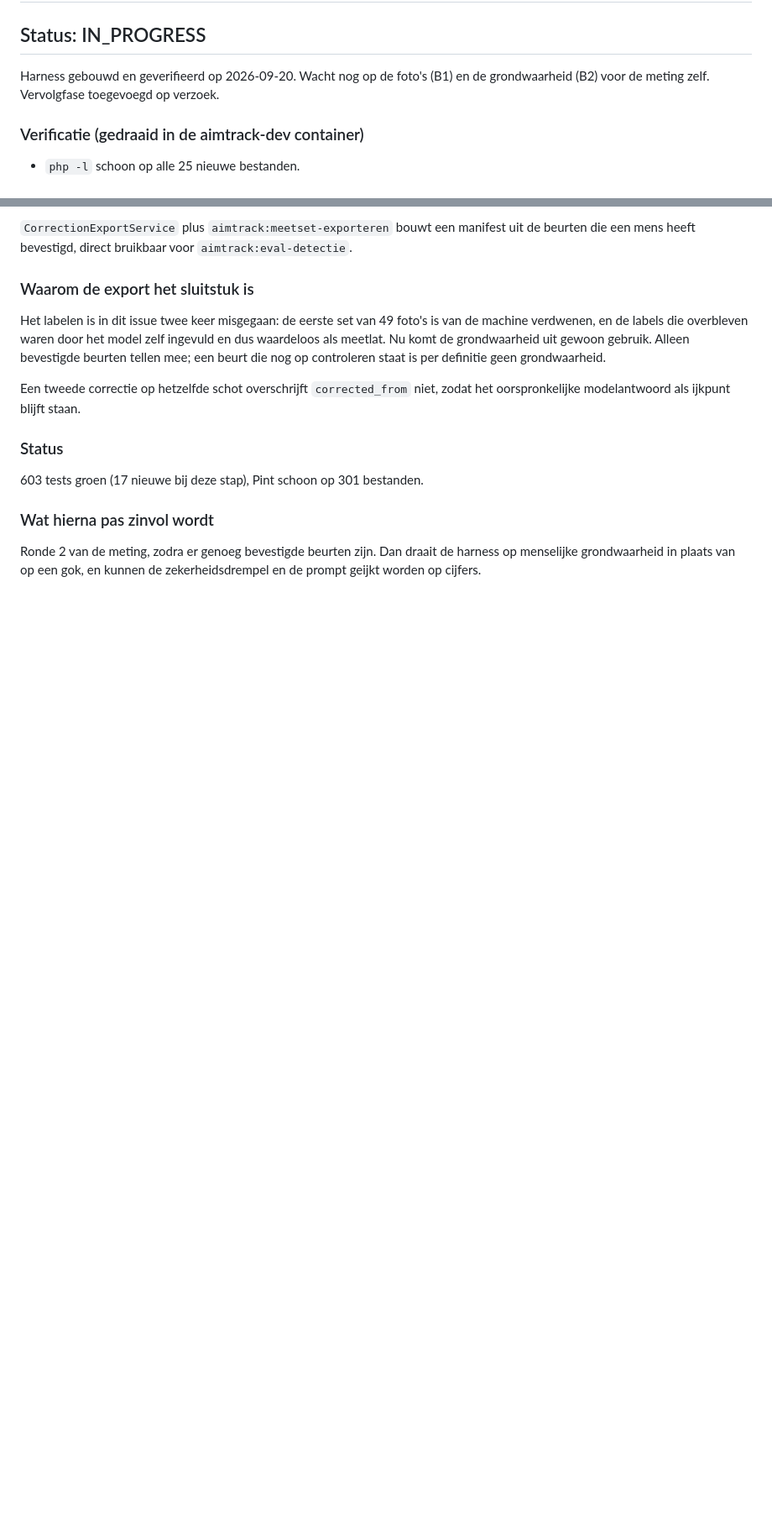
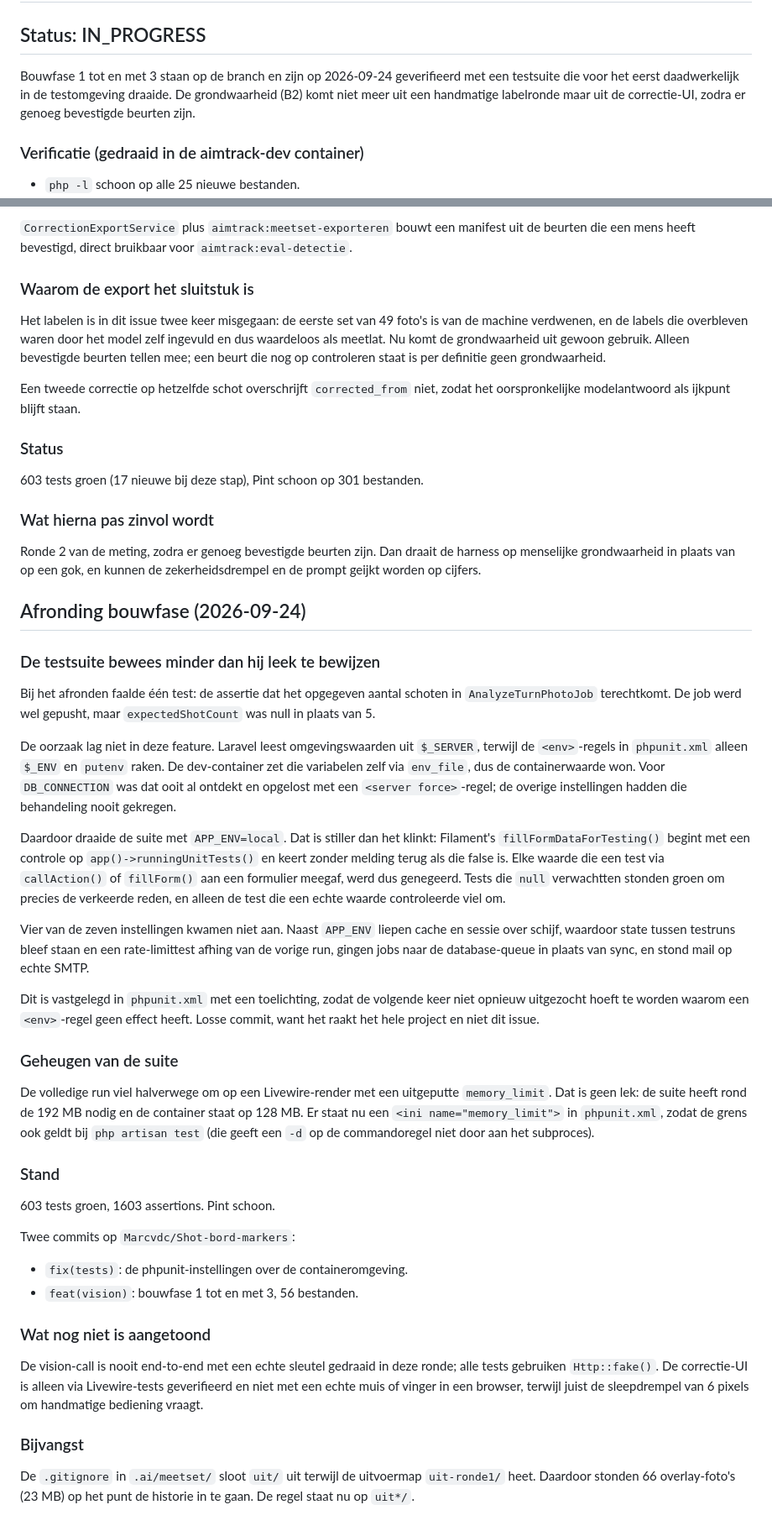
Before and after one commit to Marcvdc/AimTrack, a Markdown page: .ai/plans/PLAN-issue-55-meetfase.md, 2 parts joined by grey strips. Shown at 84% size. GitHub-like rendering; blank space fills up the shorter version.

Commit message:
docs(plan): leg de afronding van de bouwfase en de testomgeving-vondst vast
De image is herbouwd en op echte HEIC-bestanden beproefd, dus het openstaande
punt bij bouwfase 1 is weg. Daarnaast staat nu vastgelegd waarom de suite
minder bewees dan hij leek te bewijzen: een <env>-regel in phpunit.xml raakt
$_SERVER niet, waardoor de containerwaarden wonnen en Filament's formulier-
vulling in tests stil werd overgeslagen.

```diff
--- a/.ai/plans/PLAN-issue-55-meetfase.md
+++ b/.ai/plans/PLAN-issue-55-meetfase.md
@@ -12,8 +12,10 @@ basis: e995af5 (main)
 
 ## Status: IN_PROGRESS
 
-Harness gebouwd en geverifieerd op 2026-09-20. Wacht nog op de foto's (B1) en de
-grondwaarheid (B2) voor de meting zelf. Vervolgfase toegevoegd op verzoek.
+Bouwfase 1 tot en met 3 staan op de branch en zijn op 2026-09-24 geverifieerd met
+een testsuite die voor het eerst daadwerkelijk in de testomgeving draaide. De
+grondwaarheid (B2) komt niet meer uit een handmatige labelronde maar uit de
+correctie-UI, zodra er genoeg bevestigde beurten zijn.
 
 ### Verificatie (gedraaid in de aimtrack-dev container)
 
@@ -316,3 +322,64 @@ het oorspronkelijke modelantwoord als ijkpunt blijft staan.
 Ronde 2 van de meting, zodra er genoeg bevestigde beurten zijn. Dan draait de
 harness op menselijke grondwaarheid in plaats van op een gok, en kunnen de
 zekerheidsdrempel en de prompt geijkt worden op cijfers.
+
+## Afronding bouwfase (2026-09-24)
+
+### De testsuite bewees minder dan hij leek te bewijzen
+
+Bij het afronden faalde één test: de assertie dat het opgegeven aantal schoten in
+`AnalyzeTurnPhotoJob` terechtkomt. De job werd wel gepusht, maar
+`expectedShotCount` was null in plaats van 5.
+
+De oorzaak lag niet in deze feature. Laravel leest omgevingswaarden uit
+`$_SERVER`, terwijl de `<env>`-regels in `phpunit.xml` alleen `$_ENV` en
+`putenv` raken. De dev-container zet die variabelen zelf via `env_file`, dus de
+containerwaarde won. Voor `DB_CONNECTION` was dat ooit al ontdekt en opgelost met
+een `<server force>`-regel; de overige instellingen hadden die behandeling nooit
+gekregen.
+
+Daardoor draaide de suite met `APP_ENV=local`. Dat is stiller dan het klinkt:
+Filament's `fillFormDataForTesting()` begint met een controle op
+`app()->runningUnitTests()` en keert zonder melding terug als die false is. Elke
+waarde die een test via `callAction()` of `fillForm()` aan een formulier meegaf,
+werd dus genegeerd. Tests die `null` verwachtten stonden groen om precies de
+verkeerde reden, en alleen de test die een echte waarde controleerde viel om.
+
+Vier van de zeven instellingen kwamen niet aan. Naast `APP_ENV` liepen cache en
+sessie over schijf, waardoor state tussen testruns bleef staan en een
+rate-limittest afhing van de vorige run, gingen jobs naar de database-queue in
+plaats van sync, en stond mail op echte SMTP.
+
+Dit is vastgelegd in `phpunit.xml` met een toelichting, zodat de volgende keer
+niet opnieuw uitgezocht hoeft te worden waarom een `<env>`-regel geen effect
+heeft. Losse commit, want het raakt het hele project en niet dit issue.
+
+### Geheugen van de suite
+
+De volledige run viel halverwege om op een Livewire-render met een uitgeputte
+`memory_limit`. Dat is geen lek: de suite heeft rond de 192 MB nodig en de
+container staat op 128 MB. Er staat nu een `<ini name="memory_limit">` in
+`phpunit.xml`, zodat de grens ook geldt bij `php artisan test` (die geeft een
+`-d` op de commandoregel niet door aan het subproces).
+
+### Stand
+
+603 tests groen, 1603 assertions. Pint schoon.
+
+Twee commits op `Marcvdc/Shot-bord-markers`:
+
+- `fix(tests)`: de phpunit-instellingen over de containeromgeving.
+- `feat(vision)`: bouwfase 1 tot en met 3, 56 bestanden.
+
+### Wat nog niet is aangetoond
+
+De vision-call is nooit end-to-end met een echte sleutel gedraaid in deze ronde;
+alle tests gebruiken `Http::fake()`. De correctie-UI is alleen via
+Livewire-tests geverifieerd en niet met een echte muis of vinger in een browser,
+terwijl juist de sleepdrempel van 6 pixels om handmatige bediening vraagt.
+
+### Bijvangst
+
+De `.gitignore` in `.ai/meetset/` sloot `uit/` uit terwijl de uitvoermap
+`uit-ronde1/` heet. Daardoor stonden 66 overlay-foto's (23 MB) op het punt de
+historie in te gaan. De regel staat nu op `uit*/`.
```
Also changed, not shown: other parts of .ai/plans/PLAN-issue-55-meetfase.md (+8 -4 lines).
